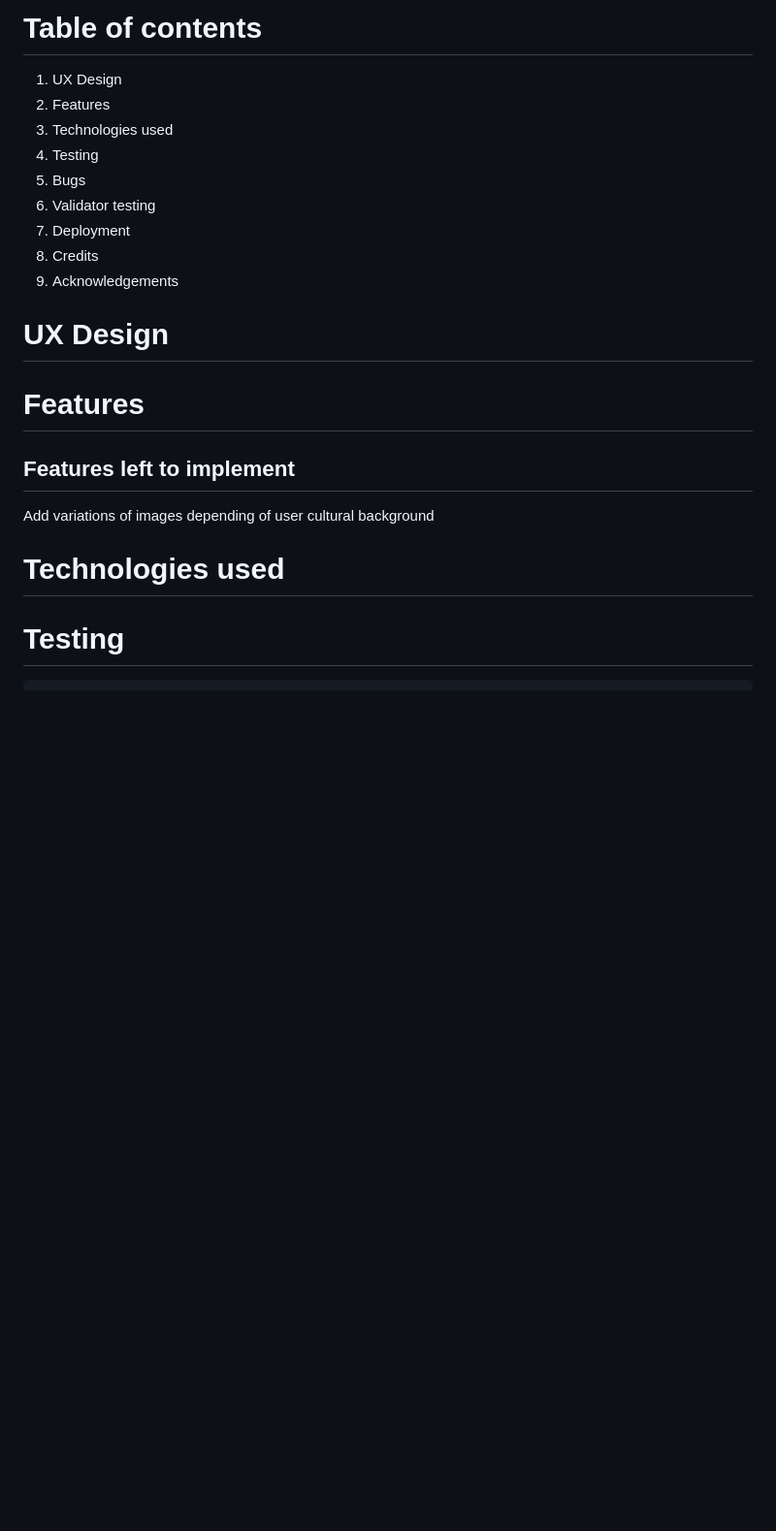
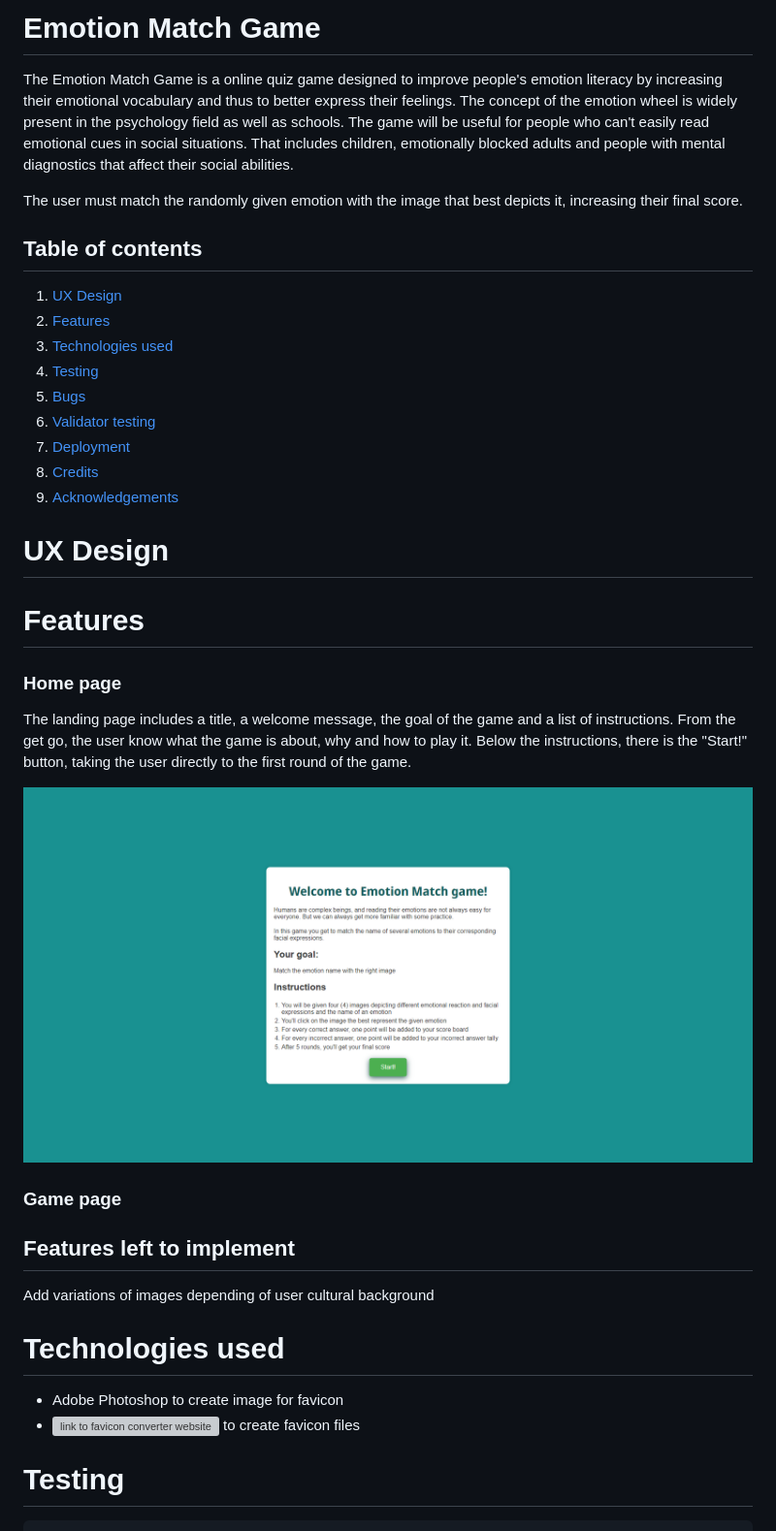
Before and after one commit to arthur-vilela/PP2-emotion-match, a Markdown page: README.md, the part around the change. Shown: that part at 97% size. Drawn GitHub-style; pictures changed too: docs/home-page-screeshot.png (added); blank space fills up the shorter version; grey boxes are pictures that could not be loaded.

Commit message:
Add introduction, table of contents and home page screenshot to Readme.md

```diff
--- a/README.md
+++ b/README.md
@@ -1,22 +1,41 @@
-# Table of contents
-1. UX Design
-2. Features
-3. Technologies used
-4. Testing
-5. Bugs
-6. Validator testing
-7. Deployment
-8. Credits
-9. Acknowledgements
+# Emotion Match Game
+
+The Emotion Match Game is a online quiz game designed to improve people's emotion literacy by increasing their emotional vocabulary and thus to better express their feelings. The concept of the emotion wheel is widely present in the psychology field as well as schools. The game will be useful for people who  can't easily read emotional cues in social situations. That includes children, emotionally blocked adults and people with mental diagnostics that affect their social abilities.
+
+The user must match the randomly given emotion with the image that best depicts it, increasing their final score.
+
+## Table of contents
+1. <a href="#ux-design">UX Design</a>
+2. <a href="#features">Features</a>
+3. <a href="#technologies-used">Technologies used</a>
+4. <a href="#testing">Testing</a>
+5. <a href="#bugs">Bugs</a>
+6. <a href="#validator-testing">Validator testing</a>
+7. <a href="#deployment">Deployment</a>
+8. <a href="#credits">Credits</a>
+9. <a href="#acknowledgements">Acknowledgements</a>
 
 # UX Design
 
 # Features
 
+### Home page
+
+The landing page includes a title, a welcome message, the goal of the game and a list of instructions. From the get go, the user know what the game is about, why and how to play it.
+Below the instructions, there is the "Start!" button, taking the user directly to the first round of the game.
+
+![Screenshot of the game's homepage](docs/home-page-screeshot.png)
+
+### Game page
+
+
+
 ## Features left to implement
 Add variations of images depending of user cultural background
 
 # Technologies used
+- Adobe Photoshop to create image for favicon
+- ![link to favicon converter website](https://favicon.io/favicon-converter/) to create favicon files
 
 # Testing
     function startNewGame() {
```
Also changed, not shown: 1 other file.
